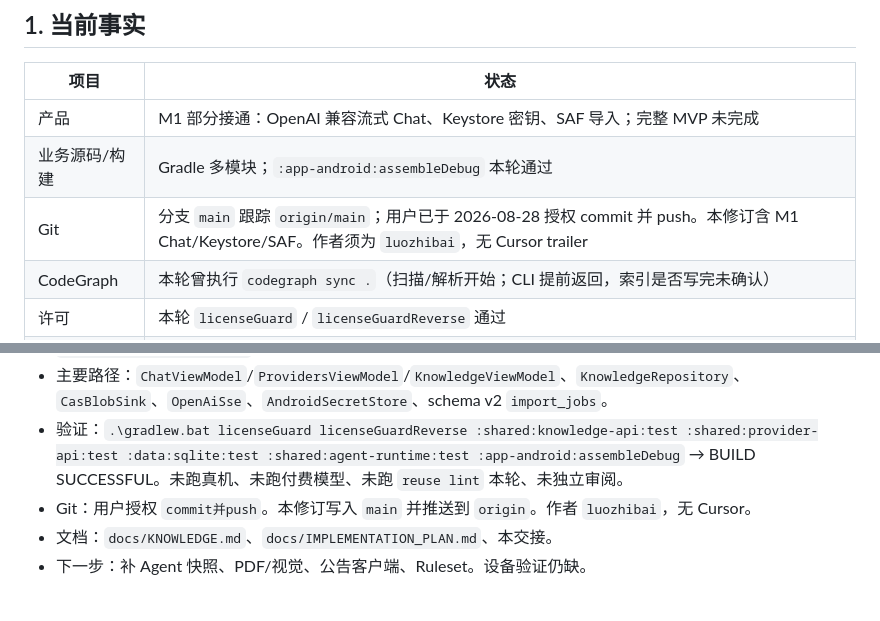
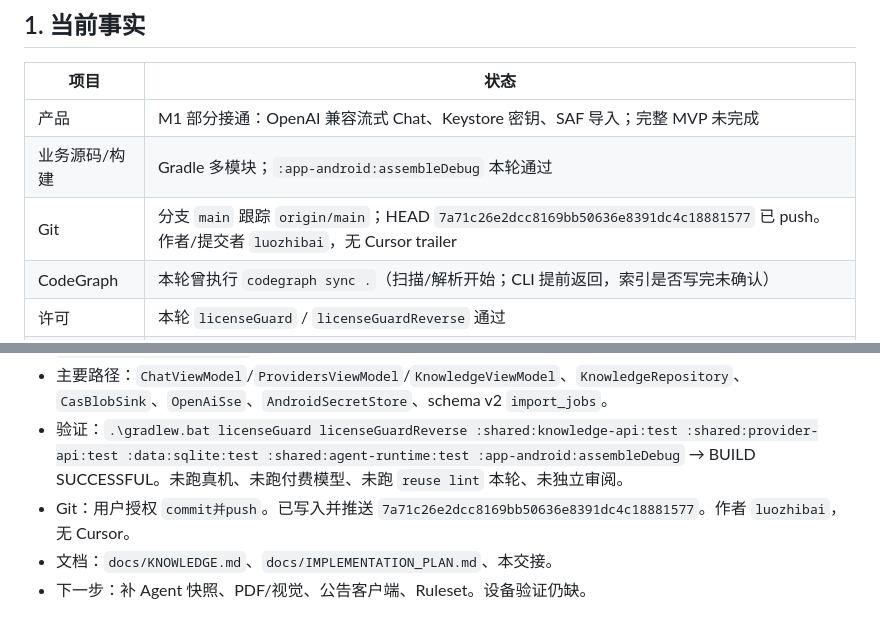
Before and after one commit to hedanbaomi/mobile-agent-runtime, a Markdown page: HANDOFF.md, 2 parts joined by grey strips. Rendered like a GitHub page.

Commit message:
Record the M1 commit SHA after the authorized push.

```diff
--- a/HANDOFF.md
+++ b/HANDOFF.md
@@ -13,7 +13,7 @@
 | --- | --- |
 | 产品 | M1 部分接通：OpenAI 兼容流式 Chat、Keystore 密钥、SAF 导入；完整 MVP 未完成 |
 | 业务源码/构建 | Gradle 多模块；`:app-android:assembleDebug` 本轮通过 |
-| Git | 分支 `main` 跟踪 `origin/main`；用户已于 2026-08-28 授权 commit 并 push。本修订含 M1 Chat/Keystore/SAF。作者须为 `luozhibai`，无 Cursor trailer |
+| Git | 分支 `main` 跟踪 `origin/main`；HEAD `7a71c26e2dcc8169bb50636e8391dc4c18881577` 已 push。作者/提交者 `luozhibai`，无 Cursor trailer |
 | CodeGraph | 本轮曾执行 `codegraph sync .`（扫描/解析开始；CLI 提前返回，索引是否写完未确认） |
 | 许可 | 本轮 `licenseGuard` / `licenseGuardReverse` 通过 |
 | 授权范围 | 实现产品；提交时不得把 Cursor 写入贡献者；用户已授权 push `main`，并于 2026-08-28 再次授权 commit 并 push 本轮 M1 |
@@ -64,7 +64,7 @@ Play 生产包名、品牌、Cloudflare 账户/域名、签名身份、Embedding
 - 行为：Providers 将 API key 经 Android Keystore AES-GCM 写入 `secrets` 密文，库中只有 `secretRef`。Chat 使用 `OpenAiCompatibleAdapter` SSE 流式，可取消，错误走 SecretRedactor。知识库系统选择器导入；图片停在 `WAITING_FOR_VISION_MODEL`；TXT/MD 写入 FTS；PDF/Office 失败说明原因，文件仍复制到 CAS。
 - 主要路径：`ChatViewModel`/`ProvidersViewModel`/`KnowledgeViewModel`、`KnowledgeRepository`、`CasBlobSink`、`OpenAiSse`、`AndroidSecretStore`、schema v2 `import_jobs`。
 - 验证：`.\gradlew.bat licenseGuard licenseGuardReverse :shared:knowledge-api:test :shared:provider-api:test :data:sqlite:test :shared:agent-runtime:test :app-android:assembleDebug` → BUILD SUCCESSFUL。未跑真机、未跑付费模型、未跑 `reuse lint` 本轮、未独立审阅。
-- Git：用户授权 `commit并push`。本修订写入 `main` 并推送到 `origin`。作者 `luozhibai`，无 Cursor。
+- Git：用户授权 `commit并push`。已写入并推送 `7a71c26e2dcc8169bb50636e8391dc4c18881577`。作者 `luozhibai`，无 Cursor。
 - 文档：`docs/KNOWLEDGE.md`、`docs/IMPLEMENTATION_PLAN.md`、本交接。
 - 下一步：补 Agent 快照、PDF/视觉、公告客户端、Ruleset。设备验证仍缺。
 
```
